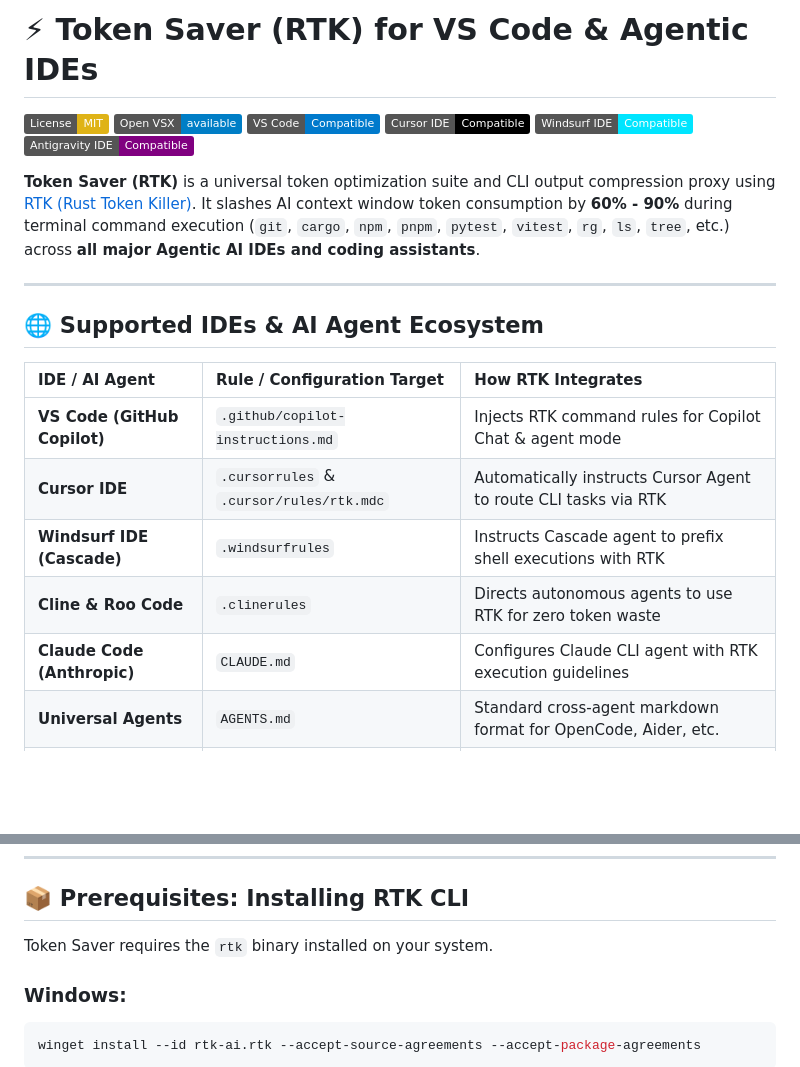
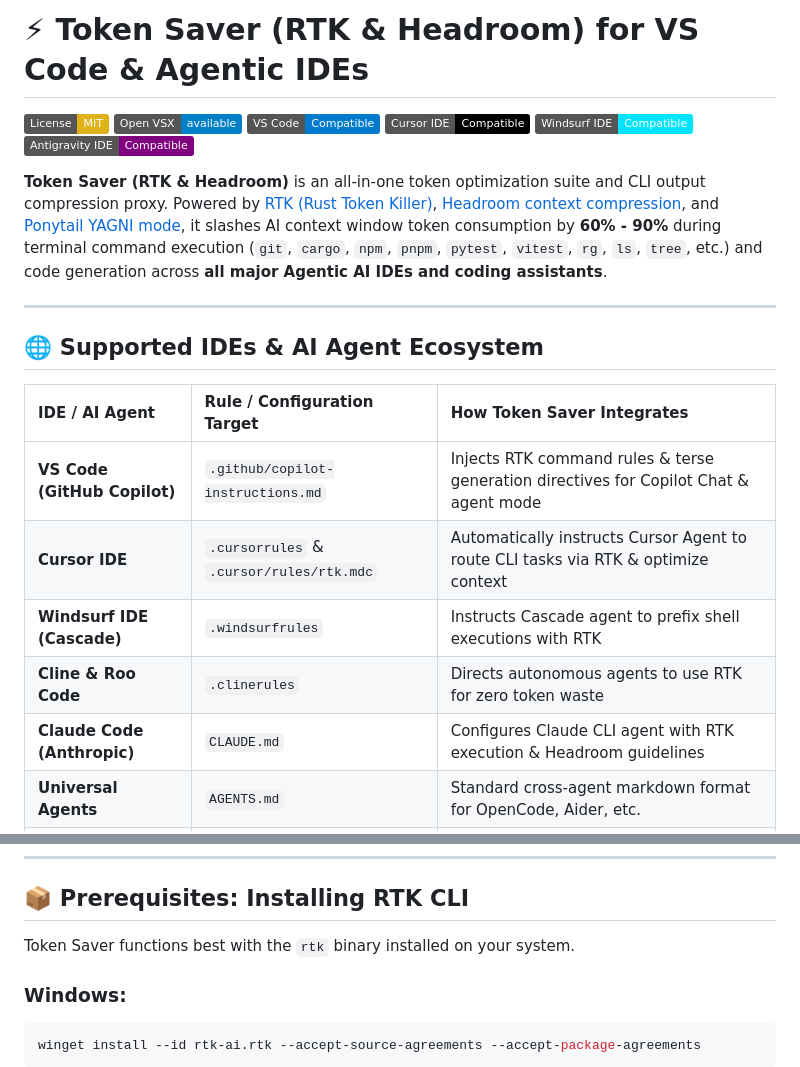
Before and after one commit to terenceooi99/token-saver-rtk-antigravity, a Markdown page: README.md, 2 parts joined by grey strips. Drawn GitHub-style; badges without logos; blank space fills up the shorter version.

````diff
--- a/README.md
+++ b/README.md
@@ -1,3 +1,3 @@
-# ⚡ Token Saver (RTK) for VS Code & Agentic IDEs
+# ⚡ Token Saver (RTK & Headroom) for VS Code & Agentic IDEs
 
 [![License: MIT](https://img.shields.io/badge/License-MIT-yellow.svg)](https://opensource.org/licenses/MIT)
@@ -7,19 +7,19 @@
 [![Windsurf](https://img.shields.io/badge/Windsurf%20IDE-Compatible-00E5FF.svg)](https://codeium.com/windsurf)
 [![Antigravity](https://img.shields.io/badge/Antigravity%20IDE-Compatible-purple.svg)](https://github.com/terenceooi99/token-saver-rtk-ide)
 
-**Token Saver (RTK)** is a universal token optimization suite and CLI output compression proxy using [RTK (Rust Token Killer)](https://www.rtk-ai.app). It slashes AI context window token consumption by **60% - 90%** during terminal command execution (`git`, `cargo`, `npm`, `pnpm`, `pytest`, `vitest`, `rg`, `ls`, `tree`, etc.) across **all major Agentic AI IDEs and coding assistants**.
+**Token Saver (RTK & Headroom)** is an all-in-one token optimization suite and CLI output compression proxy. Powered by [RTK (Rust Token Killer)](https://www.rtk-ai.app), [Headroom context compression](https://github.com/headroomlabs-ai/headroom), and [Ponytail YAGNI mode](https://github.com/terenceooi99/token-saver-rtk-ide), it slashes AI context window token consumption by **60% - 90%** during terminal command execution (`git`, `cargo`, `npm`, `pnpm`, `pytest`, `vitest`, `rg`, `ls`, `tree`, etc.) and code generation across **all major Agentic AI IDEs and coding assistants**.
 
 ---
 
 ## 🌐 Supported IDEs & AI Agent Ecosystem
 
-| IDE / AI Agent | Rule / Configuration Target | How RTK Integrates |
+| IDE / AI Agent | Rule / Configuration Target | How Token Saver Integrates |
 | :--- | :--- | :--- |
-| **VS Code (GitHub Copilot)** | `.github/copilot-instructions.md` | Injects RTK command rules for Copilot Chat & agent mode |
-| **Cursor IDE** | `.cursorrules` & `.cursor/rules/rtk.mdc` | Automatically instructs Cursor Agent to route CLI tasks via RTK |
+| **VS Code (GitHub Copilot)** | `.github/copilot-instructions.md` | Injects RTK command rules & terse generation directives for Copilot Chat & agent mode |
+| **Cursor IDE** | `.cursorrules` & `.cursor/rules/rtk.mdc` | Automatically instructs Cursor Agent to route CLI tasks via RTK & optimize context |
 | **Windsurf IDE (Cascade)** | `.windsurfrules` | Instructs Cascade agent to prefix shell executions with RTK |
 | **Cline & Roo Code** | `.clinerules` | Directs autonomous agents to use RTK for zero token waste |
-| **Claude Code (Anthropic)** | `CLAUDE.md` | Configures Claude CLI agent with RTK execution guidelines |
+| **Claude Code (Anthropic)** | `CLAUDE.md` | Configures Claude CLI agent with RTK execution & Headroom guidelines |
 | **Universal Agents** | `AGENTS.md` | Standard cross-agent markdown format for OpenCode, Aider, etc. |
 | **Google Antigravity IDE** | `~/.gemini/config/` & `.agents/` | Global & workspace rules plus native slash commands (`/rtk-*`) |
 
@@ -106,7 +145,7 @@ The extension provides full graphical and automated control directly from your *
 
 ## 📦 Prerequisites: Installing RTK CLI
 
-Token Saver requires the `rtk` binary installed on your system.
+Token Saver functions best with the `rtk` binary installed on your system.
 
 ### Windows:
 ```powershell
````
Also changed, not shown: other parts of README.md (+55 -19 lines).
